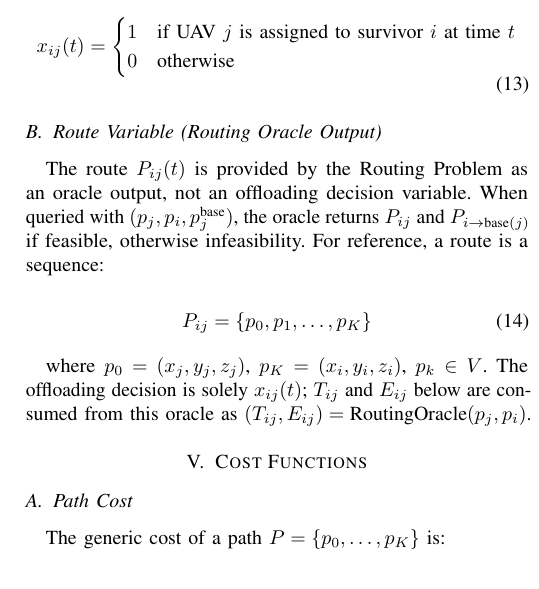
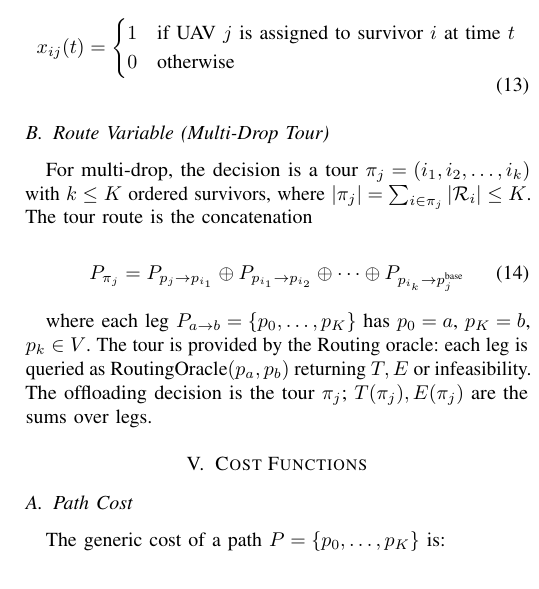
Before and after one commit to Tamim-Dewan/Thesis, a LaTeX paper (Problem Formulation/mathematical_model.tex): part of one column of page 3 of 5, cut so that both start at the same text. Compiled offline with pdfLaTeX.

Commit message:
Step3: multi-leg tour pi_j and P_pi

```diff
--- a/Problem Formulation/mathematical_model.tex
+++ b/Problem Formulation/mathematical_model.tex
@@ -218,14 +218,14 @@ x_{ij}(t) = \begin{cases}
 \end{cases}
 \end{equation}
 
-\subsection{Route Variable (Routing Oracle Output)}
-The route $P_{ij}(t)$ is provided by the Routing Problem as an oracle output, not an offloading decision variable. When queried with $(p_j, p_i, p_j^{\text{base}})$, the oracle returns $P_{ij}$ and $P_{i \rightarrow \text{base}(j)}$ if feasible, otherwise infeasibility. For reference, a route is a sequence:
+\subsection{Route Variable (Multi-Drop Tour)}
+For multi-drop, the decision is a tour $\pi_j = (i_1,i_2,\dots,i_k)$ with $k \leq K$ ordered survivors, where $|\pi_j| = \sum_{i\in\pi_j} |\mathcal{R}_i| \leq K$. The tour route is the concatenation
 
 \begin{equation}
-P_{ij} = \{p_0, p_1, \dots, p_K\}
+P_{\pi_j} = P_{p_j \to p_{i_1}} \oplus P_{p_{i_1} \to p_{i_2}} \oplus \cdots \oplus P_{p_{i_k} \to p_j^{\text{base}}}
 \end{equation}
 
-where $p_0 = (x_j, y_j, z_j)$, $p_K = (x_i, y_i, z_i)$, $p_k \in V$. The offloading decision is solely $x_{ij}(t)$; $T_{ij}$ and $E_{ij}$ below are consumed from this oracle as $(T_{ij}, E_{ij}) = \text{RoutingOracle}(p_j,p_i)$.
+where each leg $P_{a\to b} = \{p_0,\dots,p_K\}$ has $p_0=a$, $p_K=b$, $p_k\in V$. The tour is provided by the Routing oracle: each leg is queried as $\text{RoutingOracle}(p_a,p_b)$ returning $T,E$ or infeasibility. The offloading decision is the tour $\pi_j$; $T(\pi_j),E(\pi_j)$ are the sums over legs.
 
 \section{Cost Functions}
 
```
Also changed, not shown: Problem Formulation/mathematical_model.pdf.
